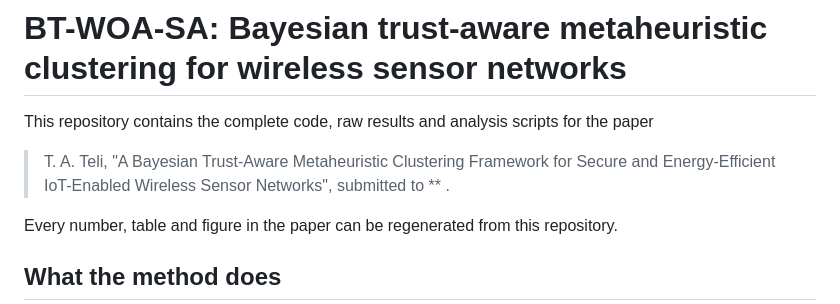
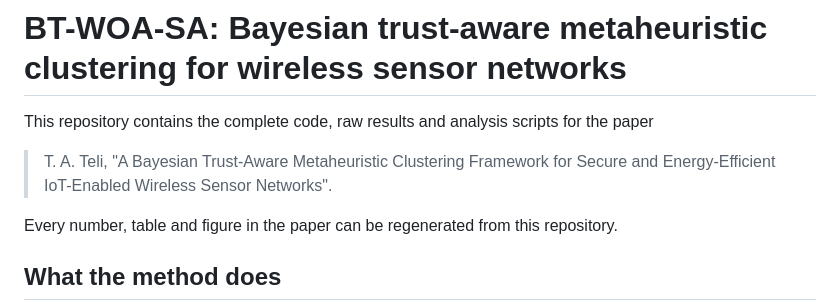
Before and after one commit to tay805/bt-woa-sa, a Markdown page: README.md, the part around the change. GitHub-like rendering.

```diff
--- a/README.md
+++ b/README.md
@@ -3,7 +3,7 @@
 This repository contains the complete code, raw results and analysis scripts for the paper
 
 > T. A. Teli, "A Bayesian Trust-Aware Metaheuristic Clustering Framework for Secure and
-> Energy-Efficient IoT-Enabled Wireless Sensor Networks", submitted to ** .
+> Energy-Efficient IoT-Enabled Wireless Sensor Networks".
 
 Every number, table and figure in the paper can be regenerated from this repository.
 
```
